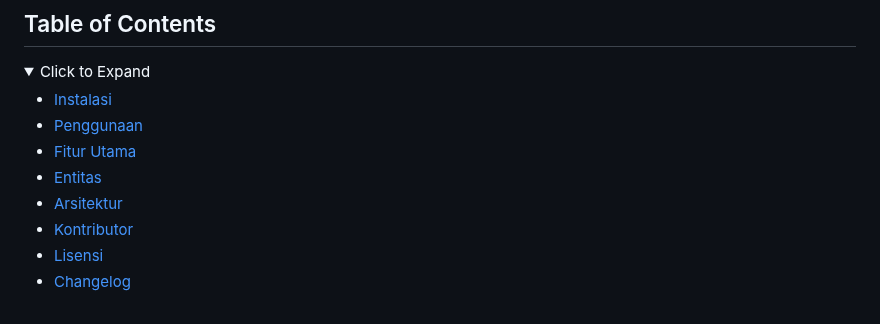
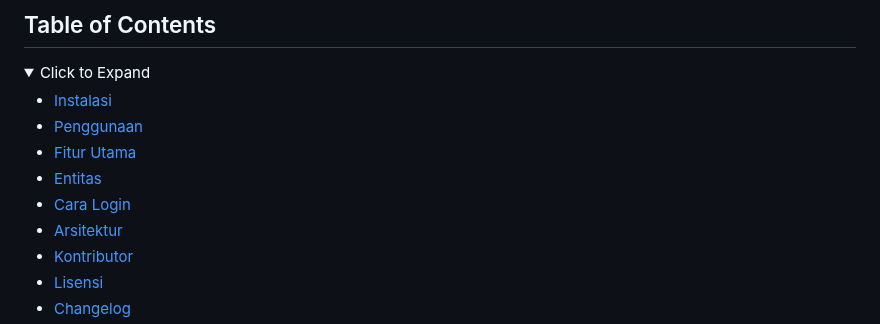
Before and after one commit to Banditov/XI-TKJ-3_PWL_Kelompok-5, a Markdown page: README.md, the part around the change. Drawn GitHub-style; folded sections open.

Commit message:
Add 'Cara Login' section to README

```diff
--- a/README.md
+++ b/README.md
@@ -34,6 +34,7 @@
 - [Penggunaan](#penggunaan)
 - [Fitur Utama](#fitur-utama)
 - [Entitas](#entitas)
+- [Cara Login](#cara-login)
 - [Arsitektur](#arsitektur)
 - [Kontributor](#kontributor)
 - [Lisensi](#lisensi)
```
